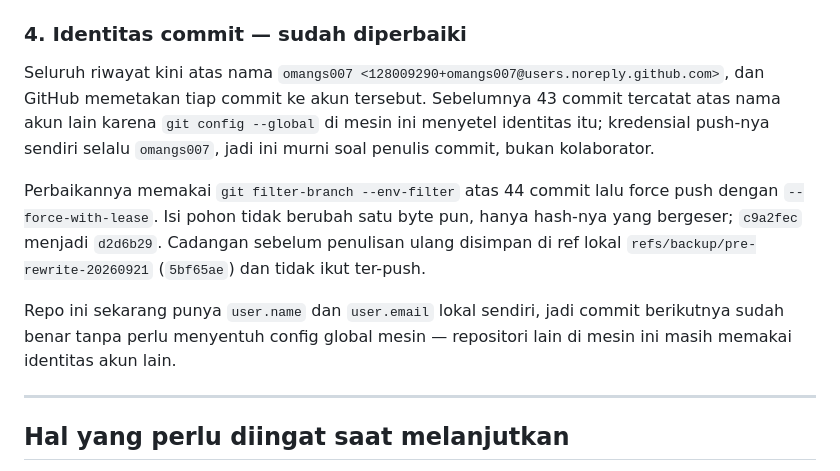
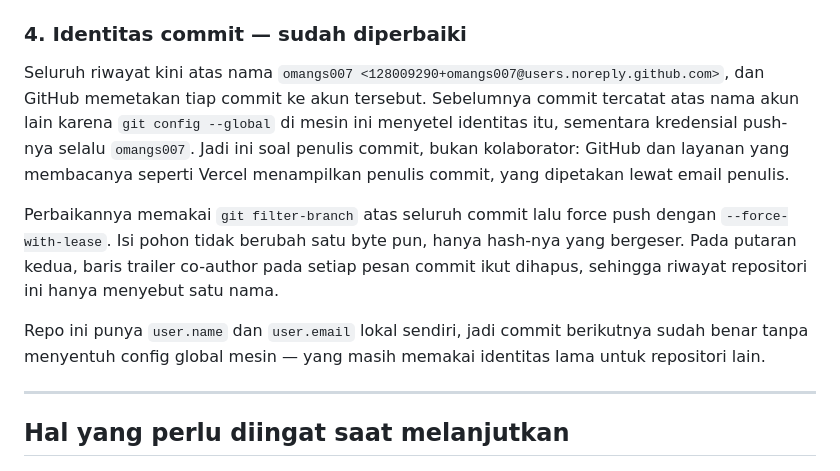
Before and after one commit to omangs007/Project_Pemrograman_web_2-E-Library-, a Markdown page: docs/superpowers/CHECKPOINT.md, the part around the change. GitHub-like rendering.

```diff
--- a/docs/superpowers/CHECKPOINT.md
+++ b/docs/superpowers/CHECKPOINT.md
@@ -102,18 +102,20 @@ memintanya untuk Milestone 1. Slotnya `[SCREENSHOT STITCH]` di `docs/perancangan
 ### 4. Identitas commit — sudah diperbaiki
 
 Seluruh riwayat kini atas nama `omangs007 <128009290+omangs007@users.noreply.github.com>`,
-dan GitHub memetakan tiap commit ke akun tersebut. Sebelumnya 43 commit tercatat atas nama
-akun lain karena `git config --global` di mesin ini menyetel identitas itu; kredensial
-push-nya sendiri selalu `omangs007`, jadi ini murni soal penulis commit, bukan kolaborator.
+dan GitHub memetakan tiap commit ke akun tersebut. Sebelumnya commit tercatat atas nama
+akun lain karena `git config --global` di mesin ini menyetel identitas itu, sementara
+kredensial push-nya selalu `omangs007`. Jadi ini soal penulis commit, bukan kolaborator:
+GitHub dan layanan yang membacanya seperti Vercel menampilkan penulis commit, yang dipetakan
+lewat email penulis.
 
-Perbaikannya memakai `git filter-branch --env-filter` atas 44 commit lalu force push dengan
-`--force-with-lease`. Isi pohon tidak berubah satu byte pun, hanya hash-nya yang bergeser;
-`c9a2fec` menjadi `d2d6b29`. Cadangan sebelum penulisan ulang disimpan di ref lokal
-`refs/backup/pre-rewrite-20260921` (`5bf65ae`) dan tidak ikut ter-push.
+Perbaikannya memakai `git filter-branch` atas seluruh commit lalu force push dengan
+`--force-with-lease`. Isi pohon tidak berubah satu byte pun, hanya hash-nya yang bergeser.
+Pada putaran kedua, baris trailer co-author pada setiap pesan commit ikut dihapus, sehingga
+riwayat repositori ini hanya menyebut satu nama.
 
-Repo ini sekarang punya `user.name` dan `user.email` lokal sendiri, jadi commit berikutnya
-sudah benar tanpa perlu menyentuh config global mesin — repositori lain di mesin ini masih
-memakai identitas akun lain.
+Repo ini punya `user.name` dan `user.email` lokal sendiri, jadi commit berikutnya sudah
+benar tanpa menyentuh config global mesin — yang masih memakai identitas lama untuk
+repositori lain.
 
 ---
 
```
